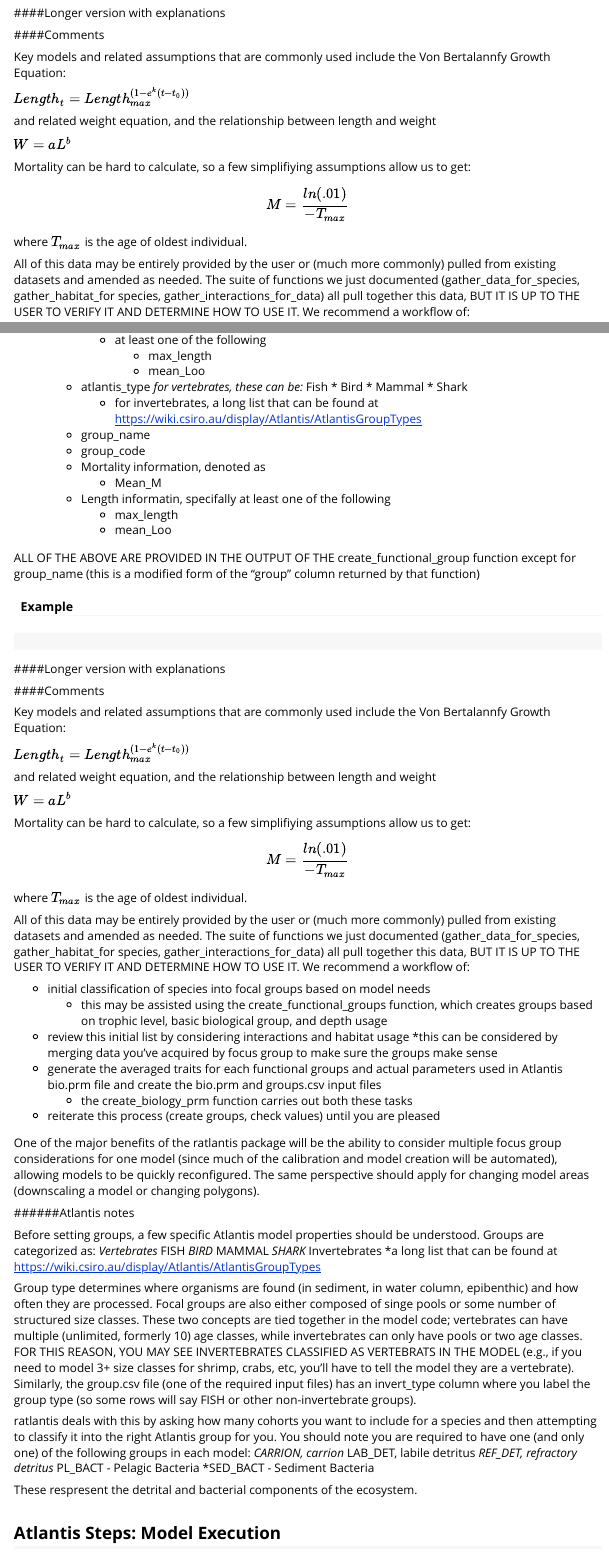
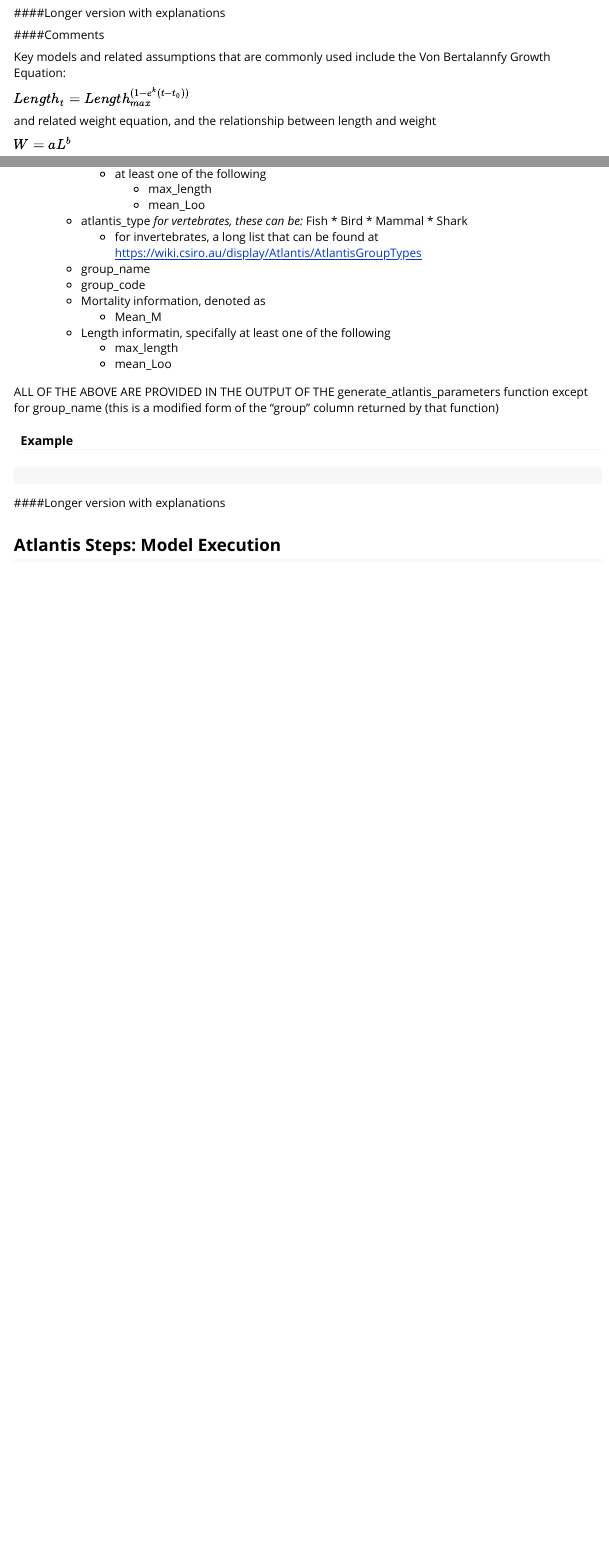
Before and after one commit to r4atlantis/ratlantis, an R Markdown document (vignettes/ratlantis_vignette.Rmd): the page in a window 1100 px wide, from 6060 px down, and a second part further down, joined at a grey line. Rendered offline with R 4.5, knitr and Pandoc, with nearby package versions.

Commit message:
updating code to consistent casing

````diff
--- a/vignettes/ratlantis_vignette.Rmd
+++ b/vignettes/ratlantis_vignette.Rmd
@@ -525,11 +525,9 @@ basic information.  Columns that must be included are:
 
 
 
-ALL OF THE ABOVE ARE PROVIDED IN THE OUTPUT OF THE create_functional_group function
+ALL OF THE ABOVE ARE PROVIDED IN THE OUTPUT OF THE generate_atlantis_parameters function
 except for group_name (this is a modified form of the "group" column returned by
 that function)
-
-
 
 
 #### Example
@@ -539,85 +537,6 @@ that function)
 ```
 
 ####Longer version with explanations
-
-
-####Comments
-
-Key models and related assumptions that are commonly
-used include the Von Bertalannfy Growth Equation:
-
-$Length_t = Length_{max}^{(1-e^k(t-t_0))}$
-
-and related weight equation, and the relationship between length and weight
-
-$W=aL^b$
-
-Mortality can be hard to calculate, so a few simplifiying assumptions allow us to
-get:
-
-$$M = {ln(.01)\over-{T_{max}}}$$
-
-where $T_{max}$ is the age of oldest individual.
-
-All of this data may be entirely provided by the user or (much more commonly) pulled
-from existing datasets and amended as needed. The suite of functions we just documented
-(gather_data_for_species, gather_habitat_for species, gather_interactions_for_data)
-all pull together this data, BUT IT IS UP TO THE USER TO VERIFY IT AND DETERMINE
-HOW TO USE IT. We recommend a workflow of:
-
-* initial classification of species into focal groups based on model needs
-    * this may be assisted using the create_functional_groups function, which
-  creates groups based on trophic level, basic biological group, and depth usage
-* review this initial list by considering interactions and habitat usage
-  *this can be considered by merging data you've acquired by focus group to make
-  sure the groups make sense
-* generate the averaged traits for each functional groups and actual parameters
-used in Atlantis bio.prm file and create the bio.prm and groups.csv input files
-    * the create_biology_prm function carries out both these tasks
-* reiterate this process (create groups, check values) until you are pleased
-
-One of the major benefits of the ratlantis package will be the
-ability to consider multiple focus group considerations for one model (since much
-of the calibration and model creation will be automated), allowing models to be
-quickly reconfigured.  The same perspective should apply for changing model areas
-(downscaling a model or changing polygons).
-
-######Atlantis notes
-
-Before setting groups, a few specific Atlantis model properties should be understood.
-Groups are categorized as:
-*Vertebrates
- *FISH
- *BIRD
- *MAMMAL
- *SHARK
-*Invertebrates
-  *a long list that can be found at https://wiki.csiro.au/display/Atlantis/AtlantisGroupTypes
-
-Group type determines where organisms are found (in sediment, in water column, epibenthic)
-and how often they are processed.  Focal groups are also either composed of singe
-pools or some number of structured size classes. These two concepts are tied together
-in the model code; vertebrates can have multiple (unlimited, formerly 10) age classes,
-while invertebrates can only have pools or two age classes.  FOR THIS REASON, YOU MAY
-SEE INVERTEBRATES CLASSIFIED AS VERTEBRATS IN THE MODEL (e.g., if you need to model
-3+ size classes for shrimp, crabs, etc, you'll have to tell the model they are a
-vertebrate).  Similarly, the group.csv file (one of the required input files) has
-an invert_type column where you label the group type (so some rows will say FISH
-or other non-invertebrate groups).
-
-ratlantis deals with this by asking how many
-cohorts you want to include for a species and then attempting to classify it into the right Atlantis group for you.
-You should note you are required to have one (and only one) of the following groups
-in each model:
-*CARRION, carrion
-*LAB_DET, labile detritus
-*REF_DET, refractory detritus
-*PL_BACT - Pelagic Bacteria
-*SED_BACT - Sediment Bacteria
-
-These respresent the detrital and bacterial components of the ecosystem.
-
-
 
 ## Atlantis Steps:  Model Execution
 
````
Also changed, not shown: R/create_functional_groups.R (+29 -29 lines), R/gather_data_for_species.R (+2 -2 lines), vignettes/ratlantis_vignette.html, vignettes/ratlantis_vignette.Rmd (2 more changed lines).
